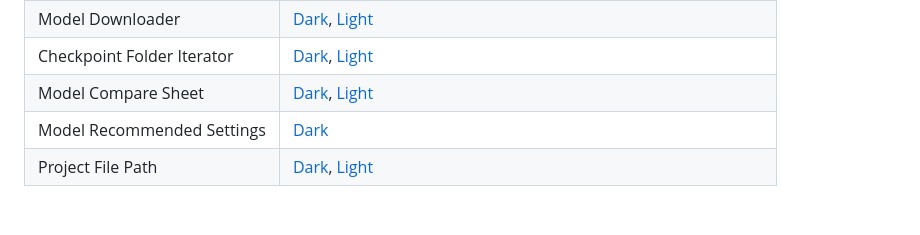
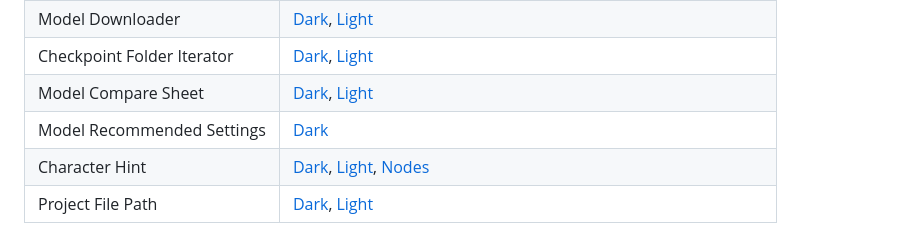
Before and after one commit to ComfyAssets/ComfyUI-KikoTools, a Markdown page: docs/screenshots/README.md, the part around the change. Rendered like a GitHub page; blank space fills up the shorter version.

```diff
--- a/docs/screenshots/README.md
+++ b/docs/screenshots/README.md
@@ -22,6 +22,7 @@ Classic and Nodes 2.0, renderer switching, saved workflows and cleanup.
 | Checkpoint Folder Iterator | [Dark](checkpoint-folder-iterator/dark.png), [Light](checkpoint-folder-iterator/light.png) |
 | Model Compare Sheet | [Dark](model-compare-sheet/dark.png), [Light](model-compare-sheet/light.png) |
 | Model Recommended Settings | [Dark](model-settings/dark.png) |
+| Character Hint | [Dark](character-hint/dark.png), [Light](character-hint/light.png), [Nodes](character-hint/nodes-dark.png) |
 | Project File Path | [Dark](project-file-path/dark.png), [Light](project-file-path/light.png) |
 
 Node captures load the matching file in `examples/workflows/` with placeholder
```
Also changed, not shown: CHANGELOG.md (+3 -2 lines), README.md (+16 -0 lines), docs/screenshots/character-hint/dark.png (added), docs/screenshots/character-hint/light.png (added), docs/screenshots/character-hint/nodes-dark.png (added), 2 other files.
